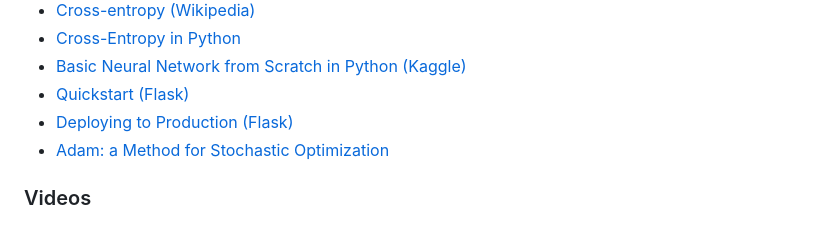
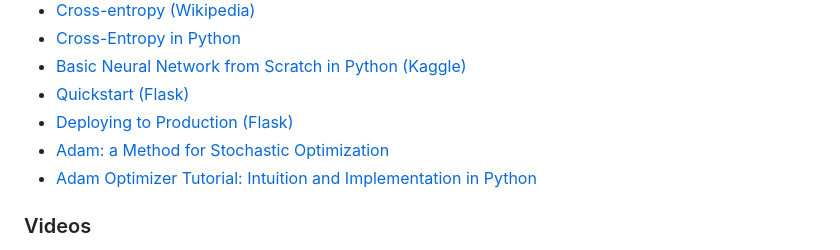
Before and after one commit to ileskaa/neural-network, a Markdown page: docs/implementation.md, the part around one of its changes. Drawn GitHub-style.

Commit message:
Add reference to implementation doc

```diff
--- a/docs/implementation.md
+++ b/docs/implementation.md
@@ -47,6 +49,7 @@ I mostly used text-based web documents, but some videos also proved useful.
 - [Quickstart (Flask)](https://flask.palletsprojects.com/en/stable/quickstart/)
 - [Deploying to Production (Flask)](https://flask.palletsprojects.com/en/stable/deploying/)
 - [Adam: a Method for Stochastic Optimization](https://arxiv.org/pdf/1412.6980)
+- [Adam Optimizer Tutorial: Intuition and Implementation in Python](https://www.datacamp.com/tutorial/adam-optimizer-tutorial)
 
 ### Videos
 
```
Also changed, not shown: other parts of docs/implementation.md (+2 -0 lines).
